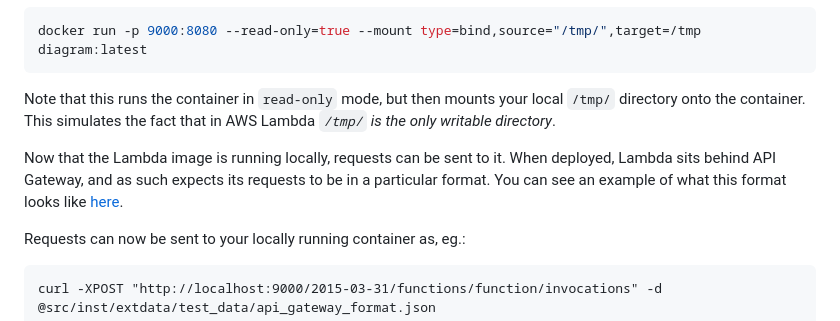
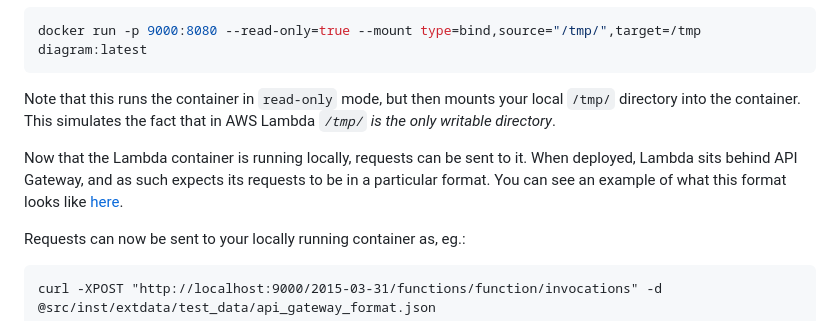
Before and after one commit to nationalarchives/DiAGRAM, a Markdown page: api/README.md, the part around the change. GitHub-like rendering.

Commit message:
feat(docs): Minor adjustments to local testing instructions

````diff
--- a/api/README.md
+++ b/api/README.md
@@ -109,12 +109,12 @@ docker run -p 9000:8080 --read-only=true --mount type=bind,source="/tmp/",target
 ```
 
 Note that this runs the container in `read-only` mode, but then mounts your local `/tmp/` directory
-onto the container. This simulates the fact that in AWS Lambda _`/tmp/` is the only writable
+into the container. This simulates the fact that in AWS Lambda _`/tmp/` is the only writable
 directory_.
 
-Now that the Lambda image is running locally, requests can be sent to it. When deployed, Lambda sits
-behind API Gateway, and as such expects its requests to be in a particular format. You can see an
-example of what this format looks like [here](./src/inst/extdata/test_data/api_gateway_format.json).
+Now that the Lambda container is running locally, requests can be sent to it. When deployed, Lambda
+sits behind API Gateway, and as such expects its requests to be in a particular format. You can see
+an example of what this format looks like [here](./src/inst/extdata/test_data/api_gateway_format.json).
 
 Requests can now be sent to your locally running container as, eg.:
 
````
